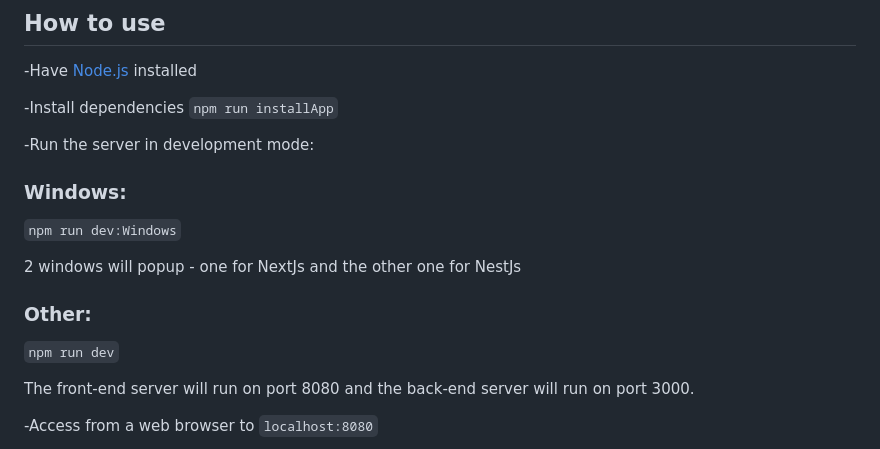
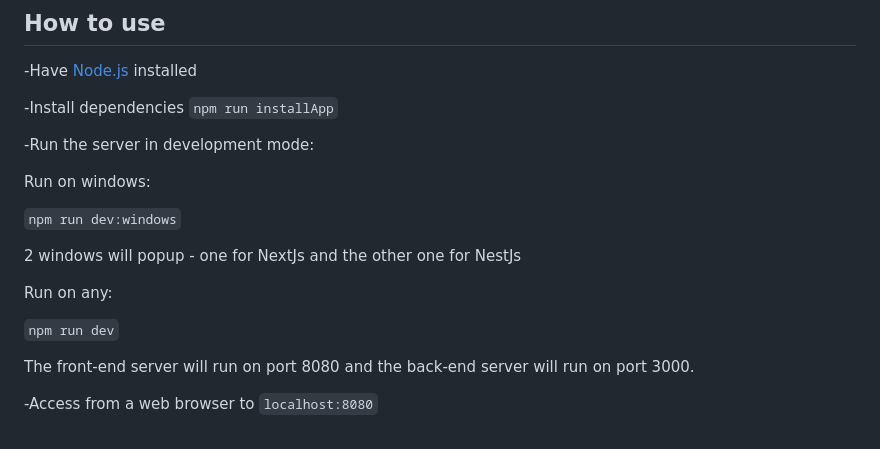
Before and after one commit to gruvix/CRUD-Clubs, a Markdown page: README.md, the part around the change. Rendered like a GitHub page.

Commit message:
Fix script command on run instructions

```diff
--- a/README.md
+++ b/README.md
@@ -67,15 +67,17 @@ See the diagram below for a visual representation of the application's structure
 
 -Run the server in development mode:
 
-### Windows:
 
-`npm run dev:Windows`
+Run on windows:
+
+`npm run dev:windows`
 
 2 windows will popup - one for NextJs and the other one for NestJs
 
-### Other:
+Run on any:
 
 `npm run dev`
+
 
 
 The front-end server will run on port 8080 and the back-end server will run on port 3000.
```
